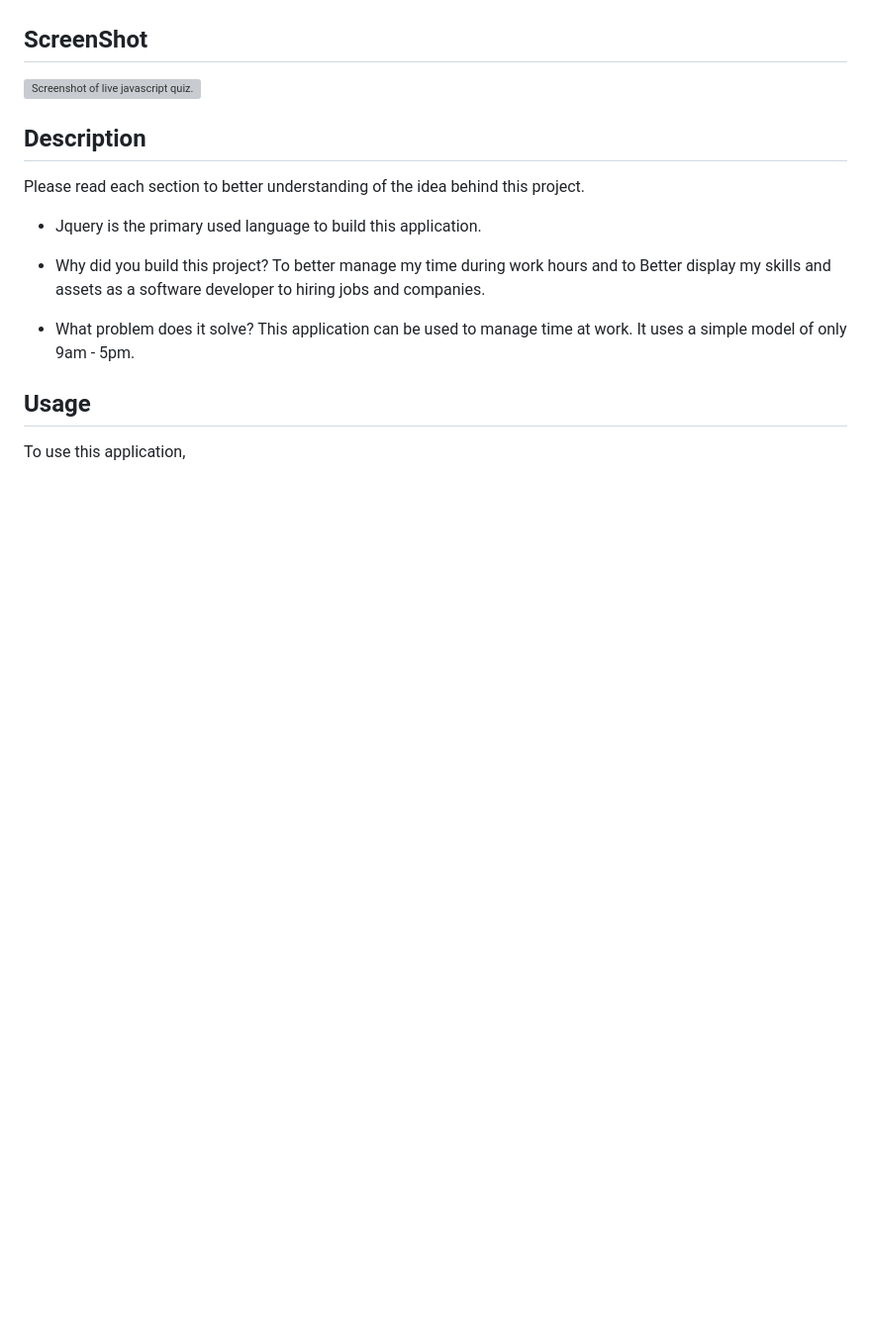
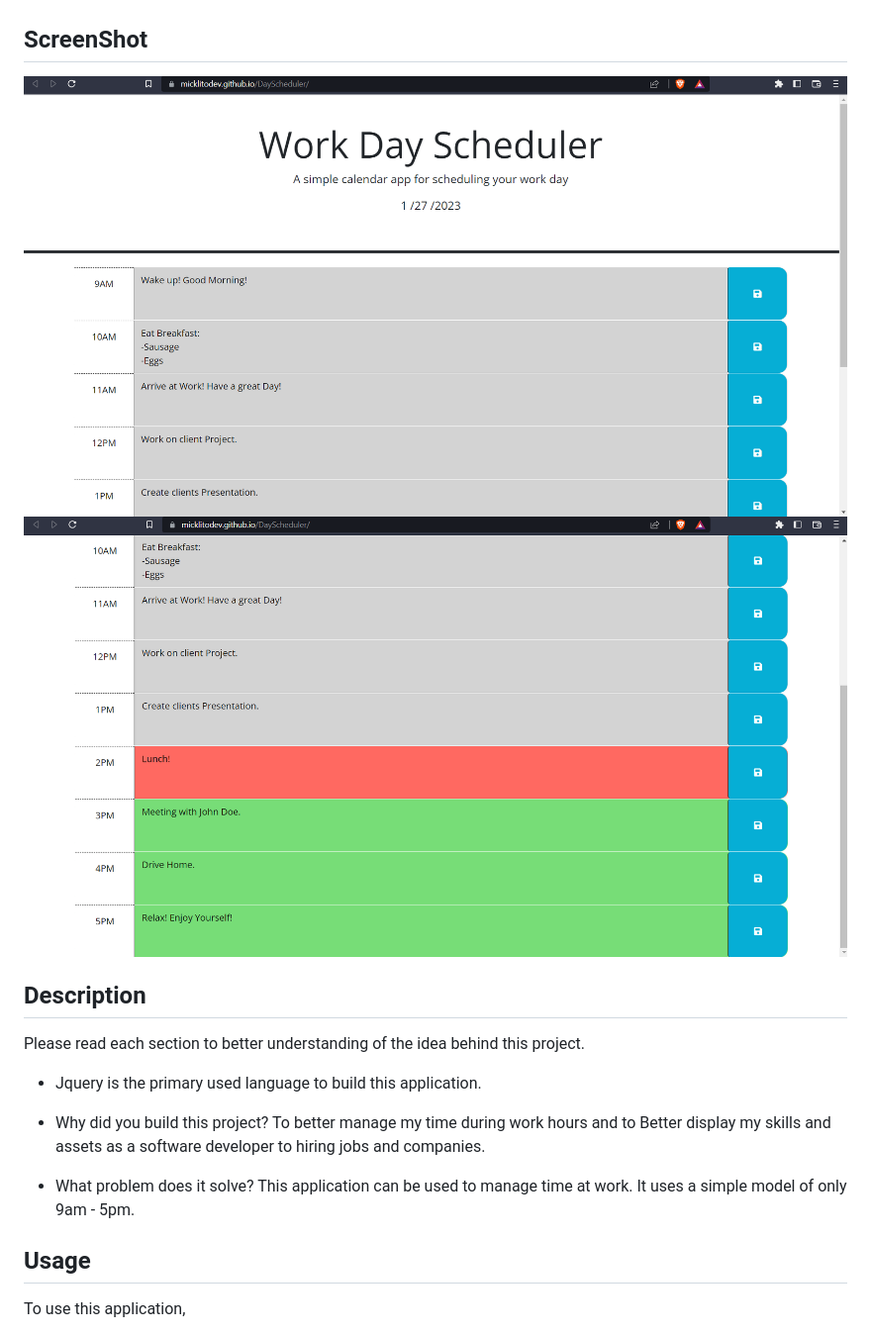
Before and after one commit to Micklitodev/DayScheduler, a Markdown page: README.md, the part around the change printed below. Shown: that part at 99% size. Rendered like a GitHub page; pictures changed too: assets/images/DSss1.png (added), assets/images/DSss2.png (added); blank space fills up the shorter version; grey boxes are pictures that could not be loaded.

Commit message:
application successfully deployed, updated readme to include deployed link and screenshot data.

```diff
--- a/README.md
+++ b/README.md
@@ -6,7 +6,8 @@ Click [here]() to go to the live link.
 
 ## ScreenShot
 
-![Screenshot of live javascript quiz.]()
+![Screenshot of live DayScheduler jQuery App.](./assets/images/DSss1.png)
+![Screenshot of live DayScheduler jQuery App.](./assets/images/DSss2.png)
 
 ## Description
 
```
Also changed, not shown: other parts of README.md (+1 -1 lines).
